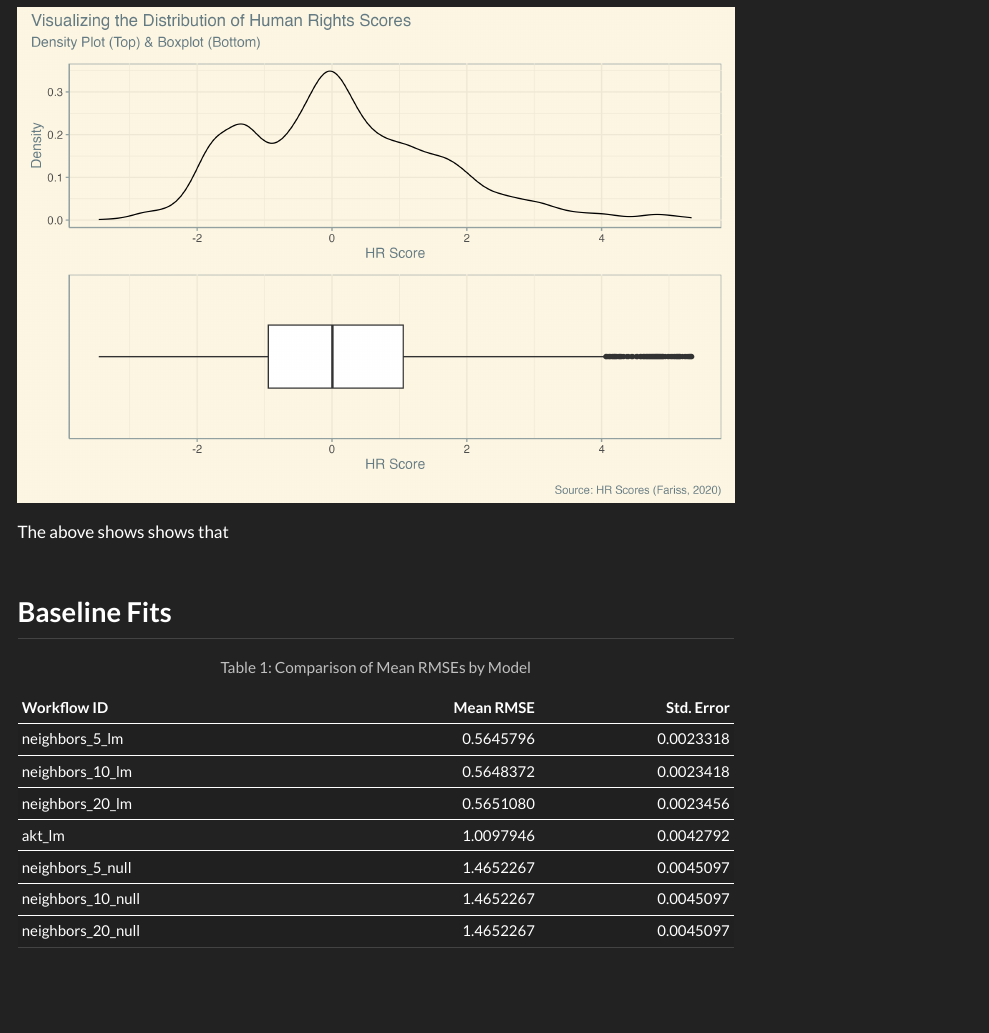
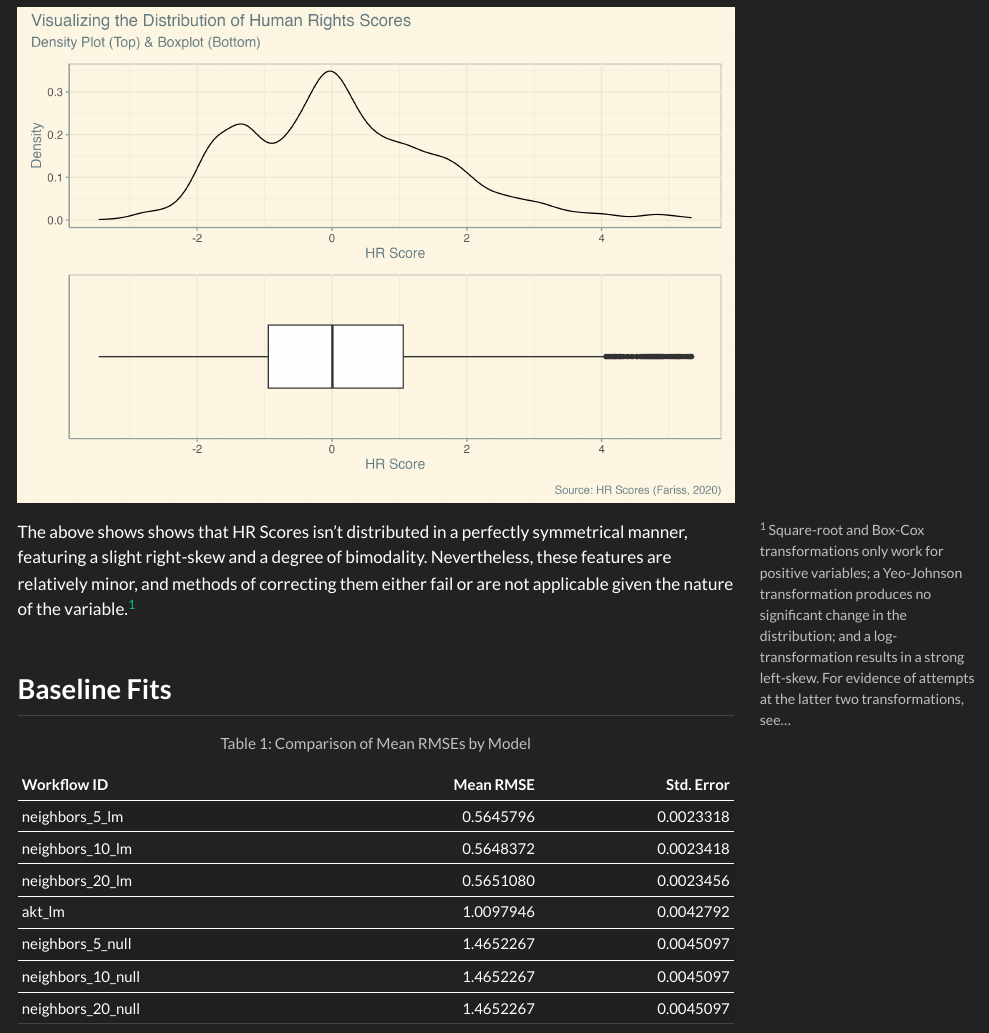
Before and after one commit to stat301-2-2024-winter/final-project-2-bkey15, a Quarto document (Key_Brian_Progress_Memo_2.qmd): the page in a window 1100 px wide, from 440 px down. The pictures show the output file Key_Brian_Progress_Memo_2.html that the author committed with the source, opened offline; menus at the side of the page are left out.

```diff
--- a/Key_Brian_Progress_Memo_2.qmd
+++ b/Key_Brian_Progress_Memo_2.qmd
@@ -44,7 +44,7 @@
 
 ![](plots/hr_score_dist_plots.png)
 
-The above shows shows that
+The above shows shows that HR Scores isn't distributed in a perfectly symmetrical manner, featuring a slight right-skew and a degree of bimodality. Nevertheless, these features are relatively minor, and methods of correcting them either fail or are not applicable given the nature of the variable.^[Square-root and Box-Cox transformations only work for positive variables; a Yeo-Johnson transformation produces no significant change in the distribution; and a log-transformation results in a strong left-skew. For evidence of attempts at the latter two transformations, see...]
 
 ## Baseline Fits
 
```
Also changed, not shown: Key_Brian_Progress_Memo_2.html, data/results/final/final_perform_stats_kbl.rda, data/results/final/final_predicts.rda, data/results/fits_cv/tuned/rmse_kbl_best_tuned.rda, plots/ci_plot_best_tuned.png, plots/scatt_plot_final_predicts.png.
